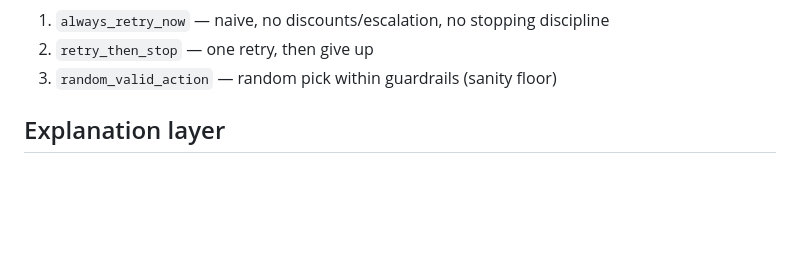
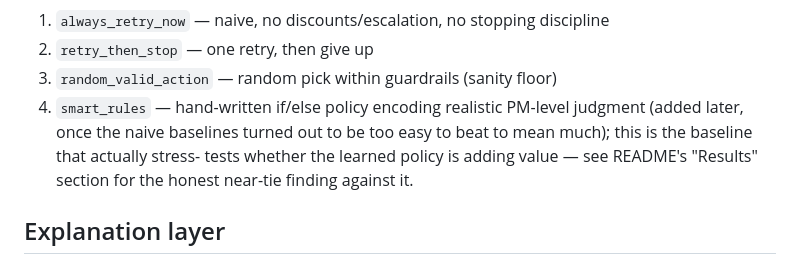
Before and after one commit to nmit-1NT23CS251/ReclaimAI, a Markdown page: docs/DESIGN.md, the part around the change. GitHub-like rendering; blank space fills up the shorter version.

```diff
--- a/docs/DESIGN.md
+++ b/docs/DESIGN.md
@@ -49,6 +49,11 @@ Baselines the agent is measured against:
 1. `always_retry_now` — naive, no discounts/escalation, no stopping discipline
 2. `retry_then_stop` — one retry, then give up
 3. `random_valid_action` — random pick within guardrails (sanity floor)
+4. `smart_rules` — hand-written if/else policy encoding realistic PM-level
+   judgment (added later, once the naive baselines turned out to be too
+   easy to beat to mean much); this is the baseline that actually stress-
+   tests whether the learned policy is adding value — see README's
+   "Results" section for the honest near-tie finding against it.
 
 ## Explanation layer
 Every agent decision is fed to an LLM (Groq/Llama, same provider used in
```
Also changed, not shown: README.md (+61 -24 lines).
